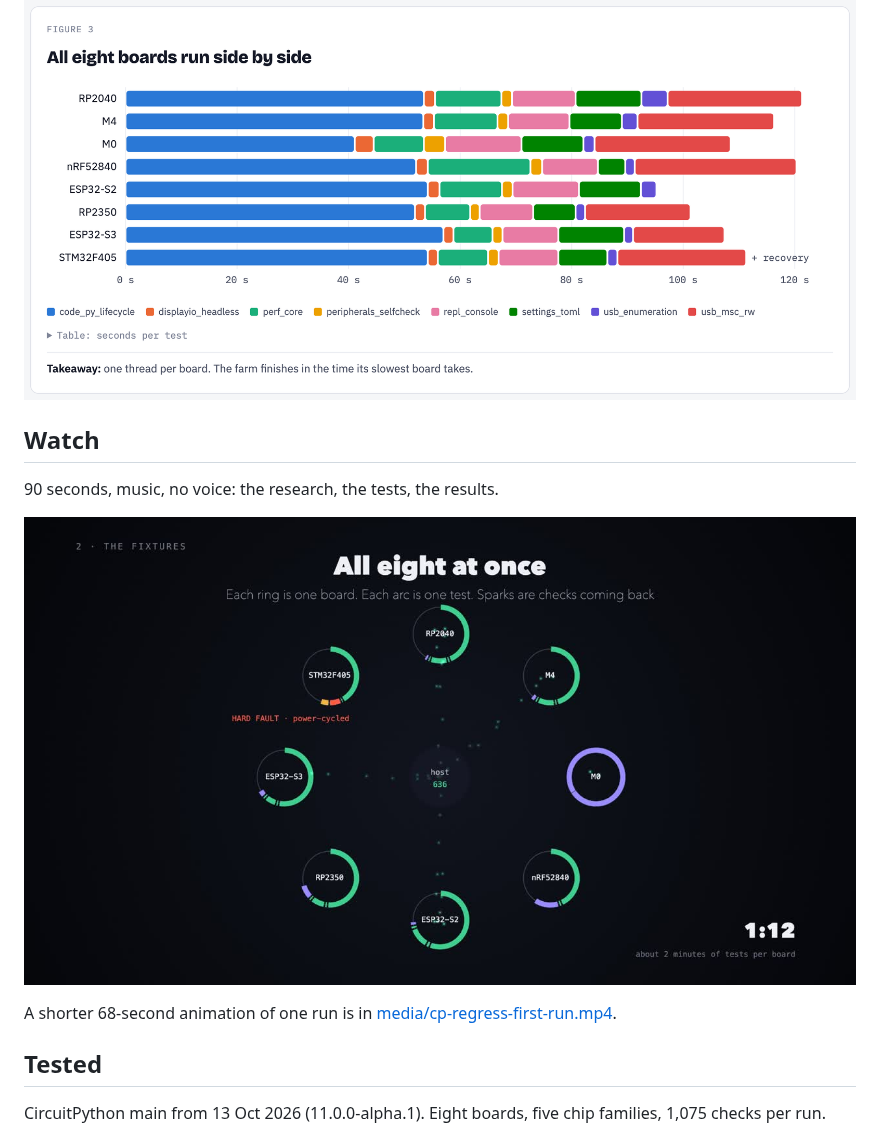
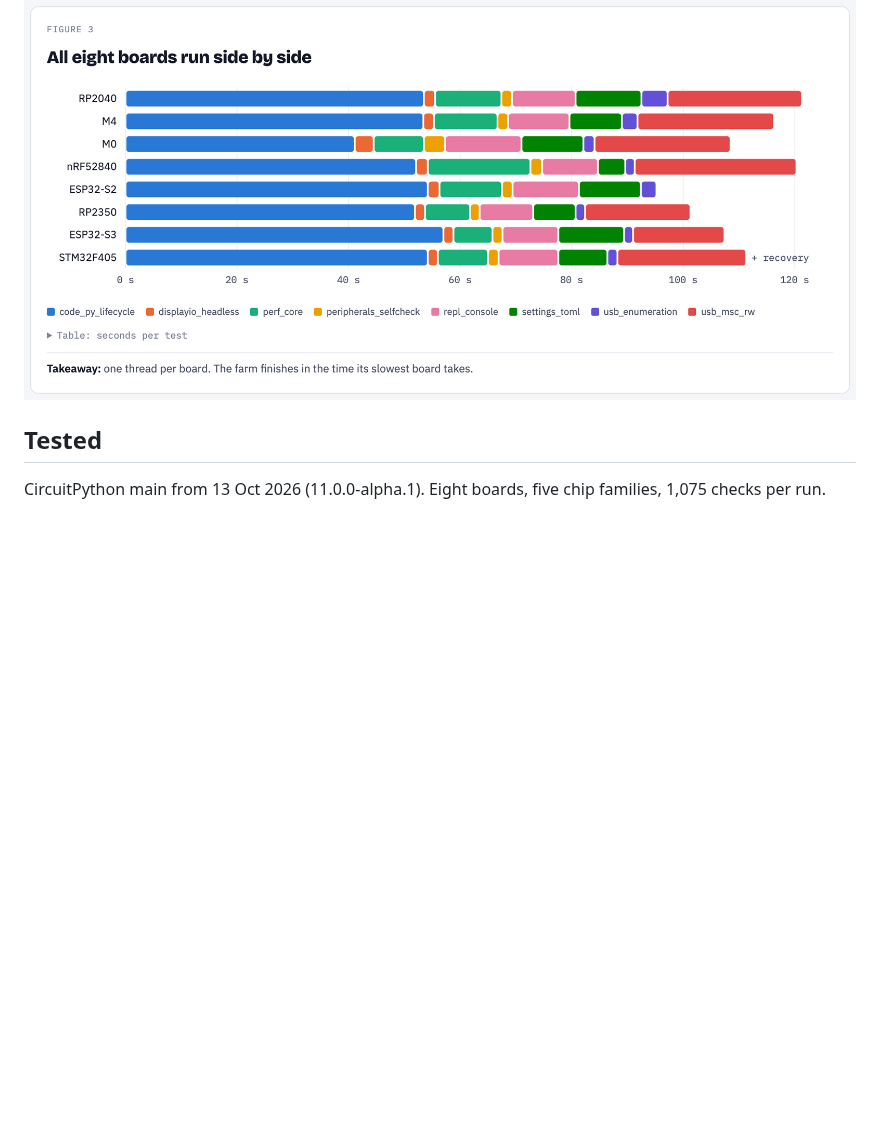
Before and after one commit to mikeysklar/cp-regress, a Markdown page: README.md, the part around one of its changes. Drawn GitHub-style; pictures changed too: images/story-poster.jpg; blank space fills up the shorter version.

Commit message:
Put the 2:36 story video at the top of the README
Slower cut with larger text, and a poster frame from the parallel run.

Co-Authored-By: Claude Opus 5.5 (1M context) <noreply@anthropic.com>

```diff
--- a/README.md
+++ b/README.md
@@ -17,14 +21,6 @@ Eight real boards on a pegboard. After each code change, a script tries the basi
 Plug in, copy files, open the console, run code. Like a person would, but automatically, in minutes, every time.
 
 ![All eight boards run side by side](images/fig-parallel.png)
-
-## Watch
-
-90 seconds, music, no voice: the research, the tests, the results.
-
-[![Watch: the sweep, the fixtures, the results](images/story-poster.jpg)](media/cp-regress-story.mp4)
-
-A shorter 68-second animation of one run is in [media/cp-regress-first-run.mp4](media/cp-regress-first-run.mp4).
 
 ## Tested
 
```
Also changed, not shown: other parts of README.md (+4 -0 lines), 1 other file.
